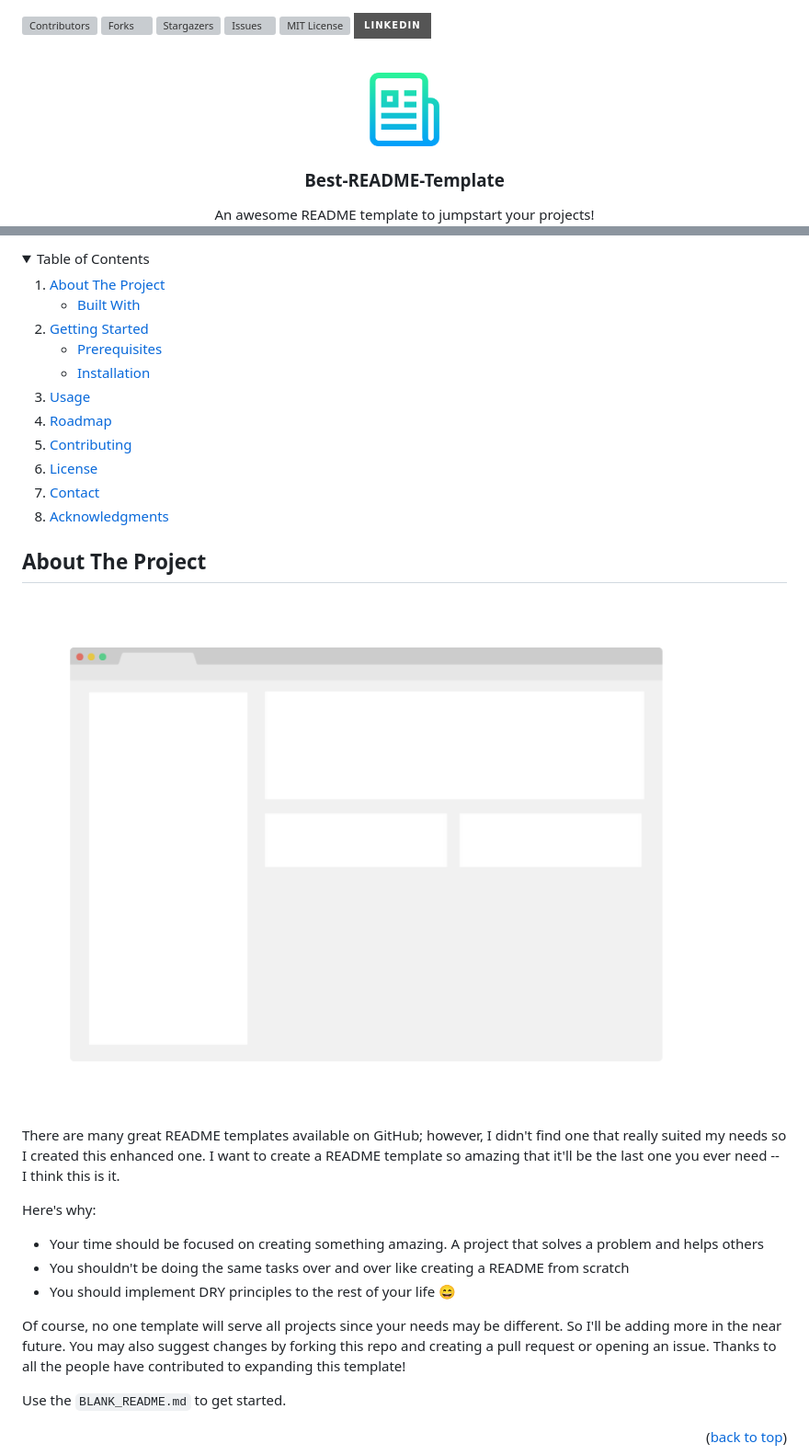
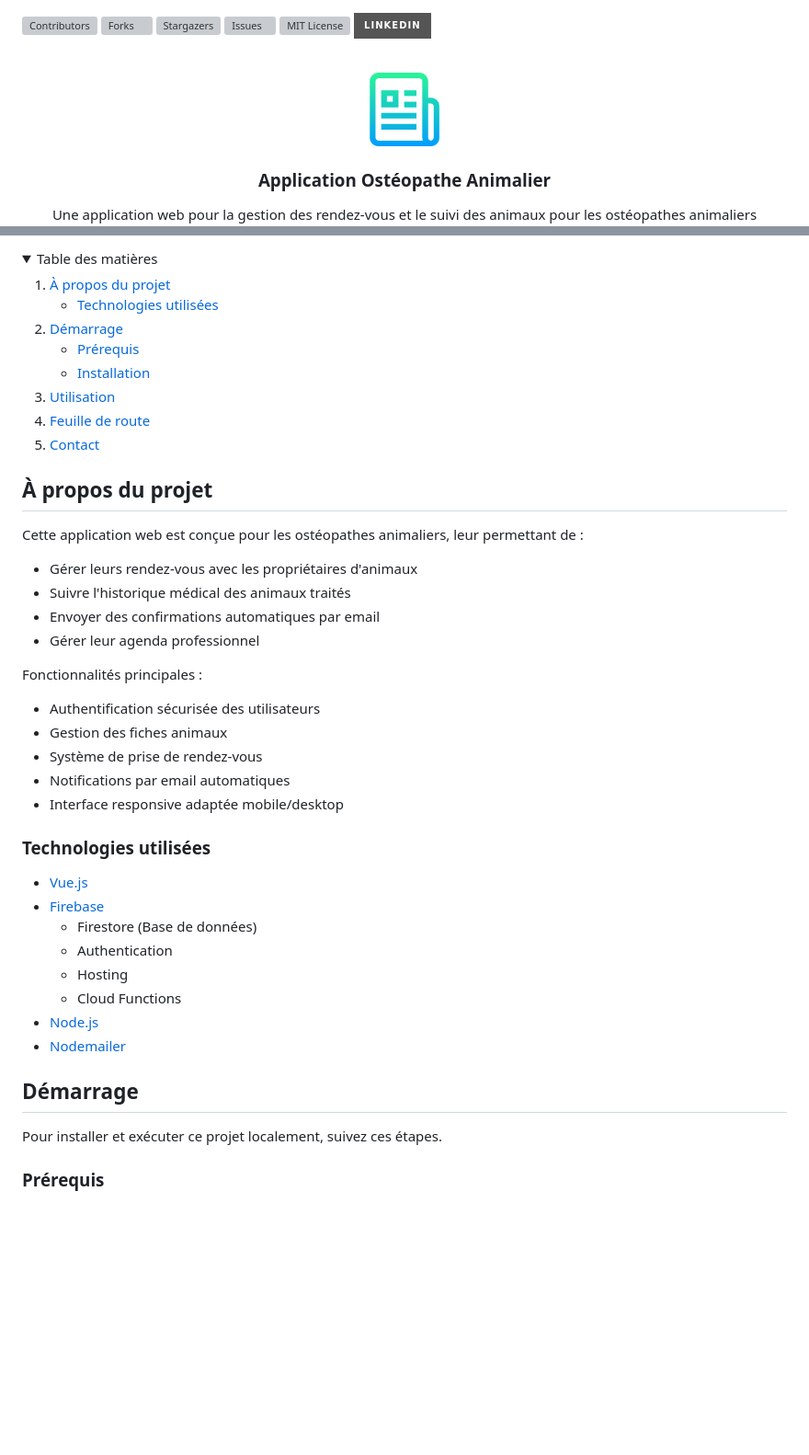
Before and after one commit to Killianvasse3/osteopathe_animalier, a Markdown page: README.md, 2 parts joined by grey strips. Shown: that part at 92% size. GitHub-like rendering; folded sections open; badges without logos; blank space fills up the shorter version; grey boxes are pictures that could not be loaded.

```diff
--- a/README.md
+++ b/README.md
@@ -33,8 +33,8 @@
     <img src="images/logo.png" alt="Logo" width="80" height="80">
   </a>
 
-  <h3 align="center">Best-README-Template</h3>
+  <h3 align="center">Application Ostéopathe Animalier</h3>
 
   <p align="center">
-    An awesome README template to jumpstart your projects!
+    Une application web pour la gestion des rendez-vous et le suivi des animaux pour les ostéopathes animaliers
     <br />
@@ -53,48 +46,59 @@
 
 <!-- TABLE OF CONTENTS -->
 <details>
-  <summary>Table of Contents</summary>
+  <summary>Table des matières</summary>
   <ol>
     <li>
-      <a href="#about-the-project">About The Project</a>
+      <a href="#a-propos-du-projet">À propos du projet</a>
       <ul>
-        <li><a href="#built-with">Built With</a></li>
+        <li><a href="#technologies-utilisees">Technologies utilisées</a></li>
       </ul>
     </li>
     <li>
-      <a href="#getting-started">Getting Started</a>
+      <a href="#demarrage">Démarrage</a>
       <ul>
-        <li><a href="#prerequisites">Prerequisites</a></li>
+        <li><a href="#prerequis">Prérequis</a></li>
         <li><a href="#installation">Installation</a></li>
       </ul>
     </li>
-    <li><a href="#usage">Usage</a></li>
-    <li><a href="#roadmap">Roadmap</a></li>
-    <li><a href="#contributing">Contributing</a></li>
-    <li><a href="#license">License</a></li>
+    <li><a href="#utilisation">Utilisation</a></li>
+    <li><a href="#feuille-de-route">Feuille de route</a></li>
     <li><a href="#contact">Contact</a></li>
-    <li><a href="#acknowledgments">Acknowledgments</a></li>
   </ol>
 </details>
 
 
 
 <!-- ABOUT THE PROJECT -->
-## About The Project
+## À propos du projet
 
-[![Product Name Screen Shot][product-screenshot]](https://example.com)
+Cette application web est conçue pour les ostéopathes animaliers, leur permettant de :
+* Gérer leurs rendez-vous avec les propriétaires d'animaux
+* Suivre l'historique médical des animaux traités
+* Envoyer des confirmations automatiques par email
+* Gérer leur agenda professionnel
 
-There are many great README templates available on GitHub; however, I didn't find one that really suited my needs so I created this enhanced one. I want to create a README template so amazing that it'll be the last one you ever need -- I think this is it.
+Fonctionnalités principales :
+* Authentification sécurisée des utilisateurs
+* Gestion des fiches animaux
+* Système de prise de rendez-vous
+* Notifications par email automatiques
+* Interface responsive adaptée mobile/desktop
 
-Here's why:
-* Your time should be focused on creating something amazing. A project that solves a problem and helps others
-* You shouldn't be doing the same tasks over and over like creating a README from scratch
-* You should implement DRY principles to the rest of your life :smile:
+### Technologies utilisées
 
-Of course, no one template will serve all projects since your needs may be different. So I'll be adding more in the near future. You may also suggest changes by forking this repo and creating a pull request or opening an issue. Thanks to all the people have contributed to expanding this template!
+* [Vue.js](https://vuejs.org/)
+* [Firebase](https://firebase.google.com/)
+  * Firestore (Base de données)
+  * Authentication
+  * Hosting
+  * Cloud Functions
+* [Node.js](https://nodejs.org/)
+* [Nodemailer](https://nodemailer.com/)
 
-Use the `BLANK_README.md` to get started.
+## Démarrage
 
-<p align="right">(<a href="#top">back to top</a>)</p>
+Pour installer et exécuter ce projet localement, suivez ces étapes.
 
+### Prérequis
 
```
Also changed, not shown: other parts of README.md (+47 -118 lines).
